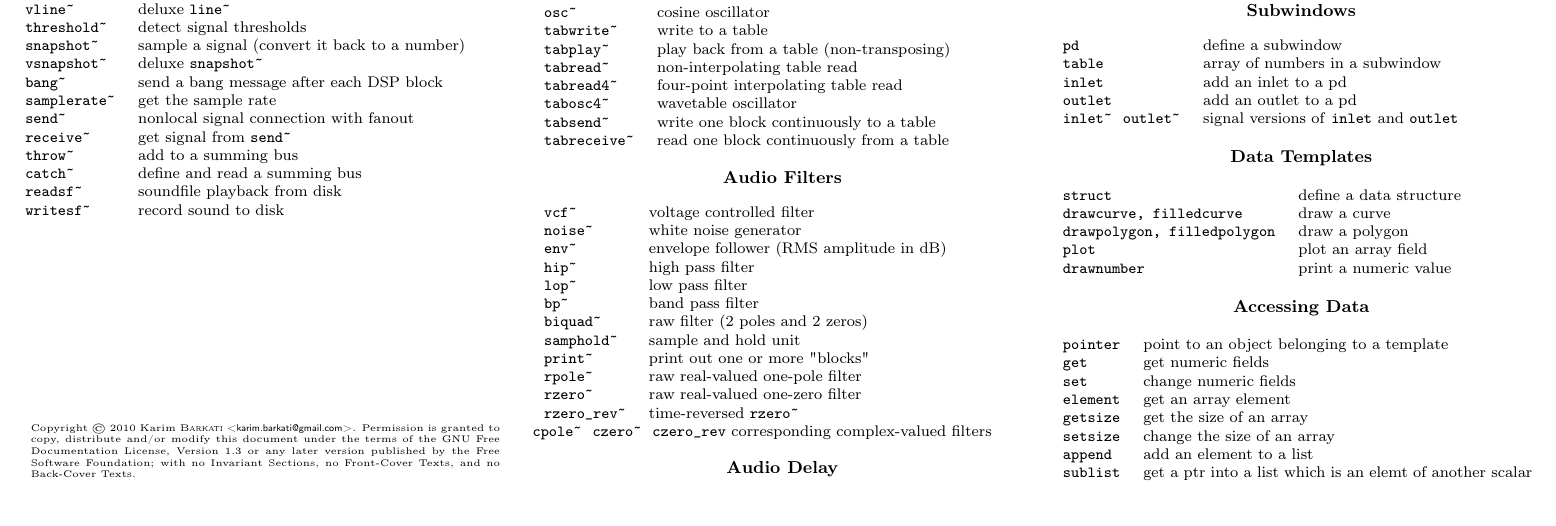
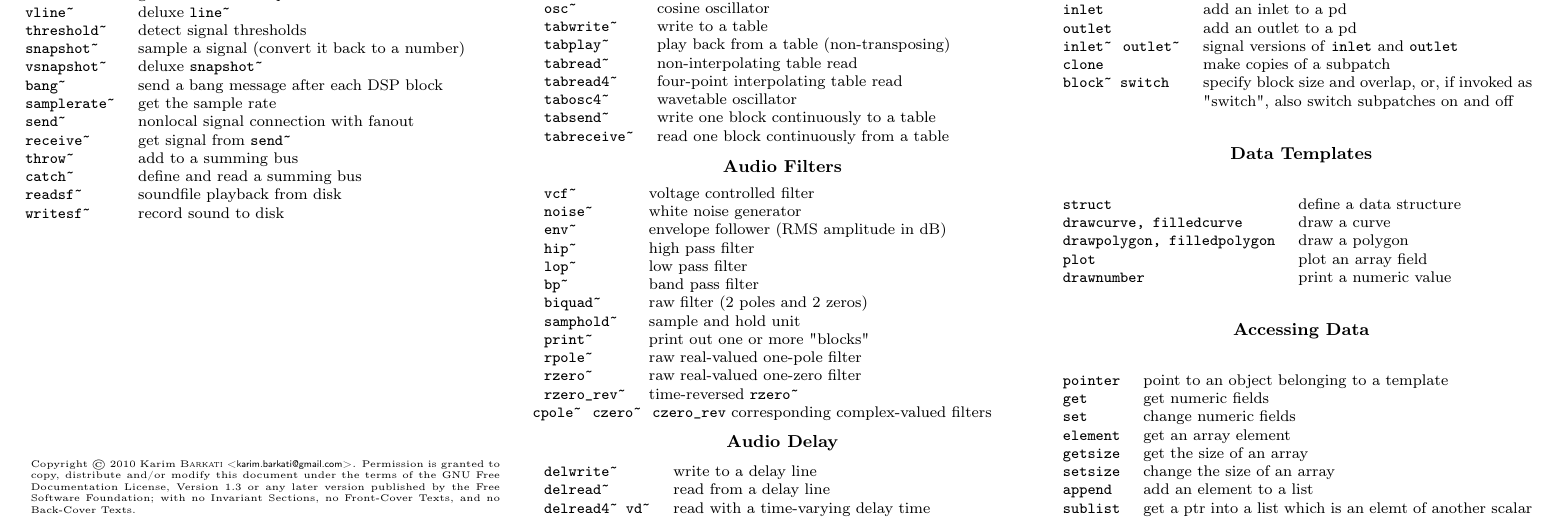
Before and after one commit to kbarkati/Pure-Data-Refcards, a LaTeX document (pd-refcard.tex): part of page 2 of 2, cut so that both start at the same text, the shorter picture padded with empty space. Compiled offline with pdfLaTeX.

Commit message:
edit (ENG) Subpatches list

```diff
--- a/pd-refcard.tex
+++ b/pd-refcard.tex
@@ -223,10 +223,11 @@
   \refcardtitle{Subwindows}
   \begin{tabularx}{9cm}{>{\tt}l X}
     pd & define a subwindow \\
-    table & array of numbers in a subwindow \\
     inlet & add an inlet to a pd \\
     outlet & add an outlet to a pd \\
     inlet\~\, outlet\~\ & signal versions of \texttt{inlet} and \texttt{outlet} \\
+    clone & make copies of a subpatch \\
+    block\~\ switch & specify block size and overlap, or, if invoked as "switch", also switch subpatches on and off \\
   \end{tabularx}
 
   \refcardtitle{Data Templates}
```
